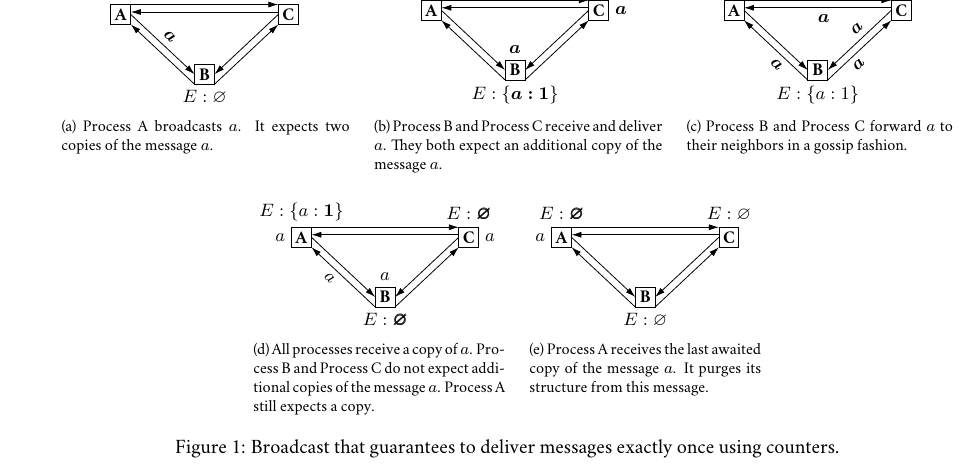
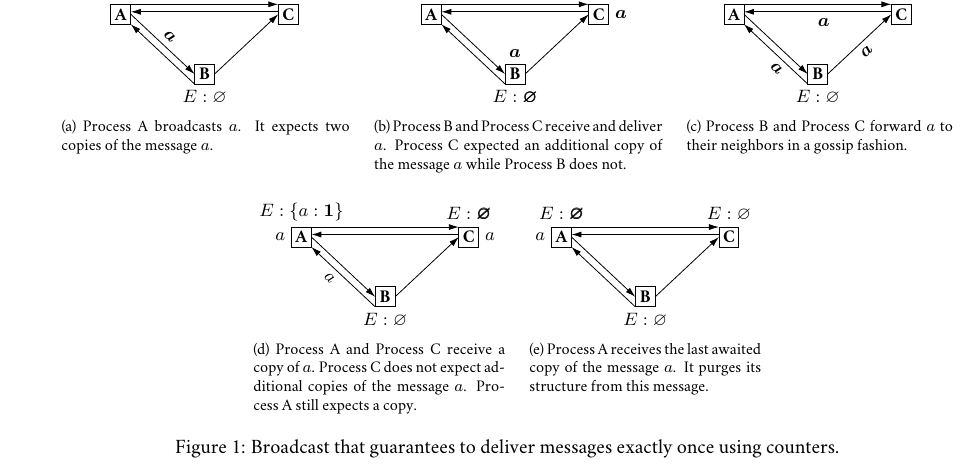
Before and after one commit to parchemins/paper-prcbroadcast-tex, a LaTeX document (paper.tex, which reads input/figgeneralpurgeA.tex, input/figgeneralpurgeB.tex, input/figgeneralpurgeC.tex): part of page 3 of 10, cut so that both start at the same text. Compiled offline with pdfLaTeX.

Commit message:
reworkd the first set of figures

```diff
--- a/input/figgeneralpurgeA.tex
+++ b/input/figgeneralpurgeA.tex
@@ -24,8 +24,8 @@
   \draw[->](5+0*\X, 5+0*\Y) -- node[above]{$\bm{a}$} (-5+2*\X, 5+0*\Y); % A->C
   \draw[<-](5+0*\X,  1.25+ 0*\Y) -- (-5+2*\X,  1.25+ 0*\Y); % A<-C
 
-  \draw[<-](5+1*\X, -1*\Y) -- (-5+2*\X, 0*\Y); %% B<-C
-  \draw[->](5+1*\X, -5-1*\Y) -- (-5+2*\X, -5+0*\Y); %% B->C
+  \draw[->](5+1*\X, -1*\Y) -- (-5+2*\X, 0*\Y); %% B<-C
+  % \draw[->](5+1*\X, -5-1*\Y) -- (-5+2*\X, -5+0*\Y); %% B->C
 
   % \draw[->](5+2*\X, 0*\Y) -- ( 2.5*\X, 0*\Y);
 \end{tikzpicture}
--- a/input/figgeneralpurgeB.tex
+++ b/input/figgeneralpurgeB.tex
@@ -14,7 +14,7 @@
   \draw (-5+0*\X, 5+0*\Y) node[above]{$E: \{a:2\}$};
   \draw[fill=white] (1*\X, -1*\Y) node{\textbf{B}} +(-5pt, -5pt) rectangle +(5pt, 5pt);
   \draw (1*\X, 5-1*\Y) node[above]{$\bm{a}$};
-  \draw (1*\X, -5-1*\Y) node[below]{$E:\{\bm{a:1}\}$};
+  \draw (1*\X, -5-1*\Y) node[below]{$E: \bm{\varnothing}$};
   \draw[fill=white] (2*\X,  0*\Y) node{\textbf{C}} +(-5pt, -5pt) rectangle +(5pt, 5pt);
   \draw (5+ 2*\X,  0*\Y) node[right]{$\bm{a}$};
   \draw (5+2*\X, 5 - 0*\Y) node[above]{$E:\{\bm{a:1}\}$};
@@ -25,8 +25,8 @@
   \draw[->](5+0*\X, 5+0*\Y) -- (-5+2*\X, 5+0*\Y); % A->C
   \draw[<-](5+0*\X,  1.25+ 0*\Y) -- (-5+2*\X,  1.25+ 0*\Y); % A<-C
 
-  \draw[<-](5+1*\X, -1*\Y) -- (-5+2*\X, 0*\Y); %% B<-C
-  \draw[->](5+1*\X, -5-1*\Y) -- (-5+2*\X, -5+0*\Y); %% B->C
+  \draw[->](5+1*\X, -1*\Y) -- (-5+2*\X, 0*\Y); %% B<-C
+  % \draw[->](5+1*\X, -5-1*\Y) -- (-5+2*\X, -5+0*\Y); %% B->C
 
   % \draw[->](5+2*\X, 0*\Y) -- ( 2.5*\X, 0*\Y);
 \end{tikzpicture}
--- a/input/figgeneralpurgeC.tex
+++ b/input/figgeneralpurgeC.tex
@@ -9,7 +9,7 @@
   \draw[fill=white] (0*\X, 0*\Y) node{\textbf{A}} +(-5pt, -5pt) rectangle +(5pt, 5pt);
   \draw (0*\X, 5+0*\Y) node[above]{$E: \{a:2\}$};
   \draw[fill=white] (1*\X, -1*\Y) node{\textbf{B}} +(-5pt, -5pt) rectangle +(5pt, 5pt);
-  \draw (1*\X, -5-1*\Y) node[below]{$E:\{a:1\}$};
+  \draw (1*\X, -5-1*\Y) node[below]{$E: \varnothing$};
   \draw[fill=white] (2*\X,  0*\Y) node{\textbf{C}} +(-5pt, -5pt) rectangle +(5pt, 5pt);
   \draw (2*\X, 5-0*\Y) node[above]{$E:\{a:1\}$};
 
@@ -19,8 +19,8 @@
   \draw[->](5+0*\X, 5+0*\Y) -- (-5+2*\X, 5+0*\Y); % A->C
   \draw[<-](5+0*\X,  1.25+ 0*\Y) -- node[below]{$\,\,\,\,\bm{a}$} (-5+2*\X,  1.25+ 0*\Y); % A<-C
 
-  \draw[<-](5+1*\X, -1*\Y) -- node[sloped,above]{$\,\,\,\,\bm{a}$} (-5+2*\X, 0*\Y); %% B<-C
-  \draw[->](5+1*\X, -5-1*\Y) -- node[sloped,below]{$\bm{a}\,\,\,\,\,\,\,$}(-5+2*\X, -5+0*\Y); %% B->C
+  \draw[->](5+1*\X, -1*\Y) -- node[sloped,below]{$\bm{a}$} (-5+2*\X, 0*\Y); %% B<-C
+  % \draw[->](5+1*\X, -5-1*\Y) -- node[sloped,below]{$\bm{a}\,\,\,\,\,\,\,$}(-5+2*\X, -5+0*\Y); %% B->C
 
   % \draw[->](5+2*\X, 0*\Y) -- ( 2.5*\X, 0*\Y);
 \end{tikzpicture}
--- a/input/figgeneralpurgeD.tex
+++ b/input/figgeneralpurgeD.tex
@@ -10,8 +10,8 @@
   \draw (-5+0*\X, 0*\Y) node[left]{$a$};
   \draw (0*\X, 5+0*\Y) node[above]{$E: \{a:\bm{1}\}$};
   \draw[fill=white] (1*\X, -1*\Y) node{\textbf{B}} +(-5pt, -5pt) rectangle +(5pt, 5pt);
-  \draw (1*\X, 5-1*\Y) node[above]{$a$};
-  \draw (1*\X, -5-1*\Y) node[below]{$E:\bm{\varnothing}$};%\vphantom{$\{$}};
+%  \draw (1*\X, 5-1*\Y) node[above]{$a$};
+  \draw (1*\X, -5-1*\Y) node[below]{$E:\varnothing$};%\vphantom{$\{$}};
   \draw[fill=white] (2*\X,  0*\Y) node{\textbf{C}} +(-5pt, -5pt) rectangle +(5pt, 5pt);
   \draw (5+2*\X, 0*\Y) node[right]{$a$};
   \draw (2*\X, 5+0*\Y) node[above]{$E:\bm{\varnothing}$};%\vphantom{$\{$}};
@@ -23,8 +23,8 @@
   \draw[->](5+0*\X, 5+0*\Y) -- (-5+2*\X, 5+0*\Y); % A->C
   \draw[<-](5+0*\X,  1.25+ 0*\Y) -- (-5+2*\X,  1.25+ 0*\Y); % A<-C
 
-  \draw[<-](5+1*\X, -1*\Y) -- (-5+2*\X, 0*\Y); %% B<-C
-  \draw[->](5+1*\X, -5-1*\Y) -- (-5+2*\X, -5+0*\Y); %% B->C
+  \draw[->](5+1*\X, -1*\Y) -- (-5+2*\X, 0*\Y); %% B<-C
+  % \draw[->](5+1*\X, -5-1*\Y) -- (-5+2*\X, -5+0*\Y); %% B->C
 
   % \draw[->](5+2*\X, 0*\Y) -- ( 2.5*\X, 0*\Y);
 \end{tikzpicture}
--- a/input/figgeneralpurgeE.tex
+++ b/input/figgeneralpurgeE.tex
@@ -20,8 +20,8 @@
   \draw[->](5+0*\X, 5+0*\Y) -- (-5+2*\X, 5+0*\Y); % A->C
   \draw[<-](5+0*\X,  1.25+ 0*\Y) -- (-5+2*\X,  1.25+ 0*\Y); % A<-C
 
-  \draw[<-](5+1*\X, -1*\Y) -- (-5+2*\X, 0*\Y); %% B<-C
-  \draw[->](5+1*\X, -5-1*\Y) -- (-5+2*\X, -5+0*\Y); %% B->C
+  \draw[->](5+1*\X, -1*\Y) -- (-5+2*\X, 0*\Y); %% B<-C
+  % \draw[->](5+1*\X, -5-1*\Y) -- (-5+2*\X, -5+0*\Y); %% B->C
 
   % \draw[->](5+2*\X, 0*\Y) -- ( 2.5*\X, 0*\Y);
 \end{tikzpicture}
--- a/input/motivations.tex
+++ b/input/motivations.tex
@@ -24,15 +24,16 @@ view. Broadcast messages reach all processes either directly or transitively.
     {\input{input/figgeneralpurgeA.tex}}
     \hspace{10pt}
     \subfloat[Part B][\label{fig:generalpurgeB}Process~B and Process~C receive
-    and deliver $a$. They both expect an additional copy of the message $a$.]
+    and deliver $a$. Process~C expected an additional copy of the message $a$
+    while Process~B does not.]
     {\input{input/figgeneralpurgeB.tex}}
     \hspace{10pt}
     \subfloat[Part C][\label{fig:generalpurgeC}Process~B and Process~C forward $a$
     to their neighbors in a gossip fashion.]
     {\input{input/figgeneralpurgeC.tex}}
     \hspace{10pt}
-    \subfloat[Part D][\label{fig:generalpurgeD}All processes receive a copy
-    of $a$. Process~B and Process~C do not expect additional copies of the message $a$.
+    \subfloat[Part D][\label{fig:generalpurgeD}Process~A and Process~C receive a copy
+    of $a$. Process~C does not expect additional copies of the message $a$.
     Process~A still expects a copy.]
     {\input{input/figgeneralpurgeD.tex}}
     \hspace{10pt}
```
